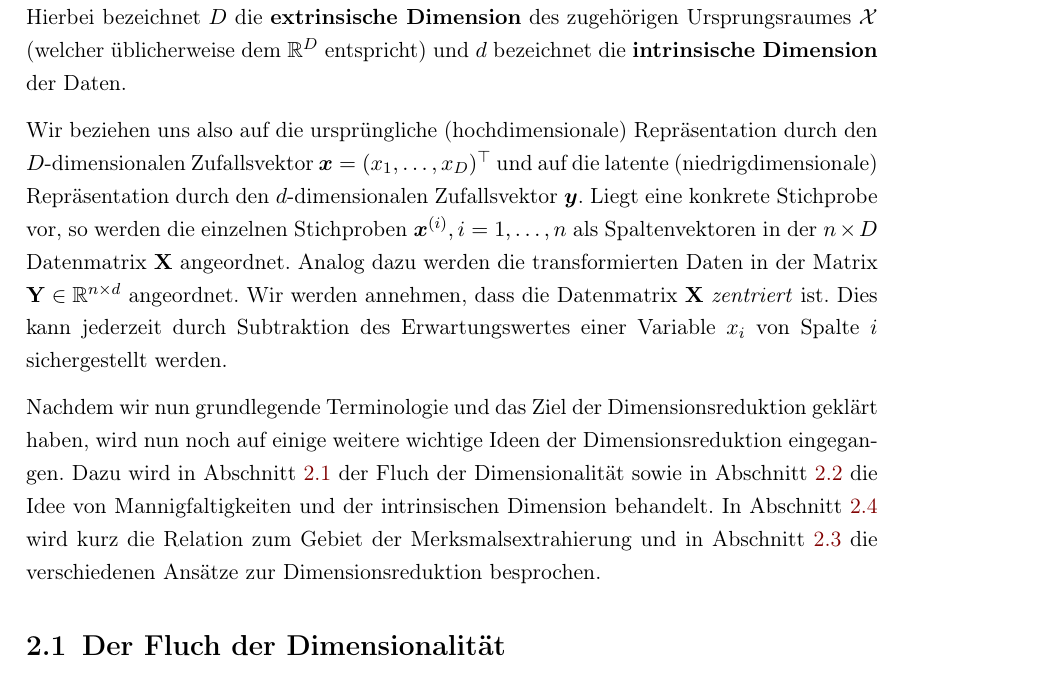
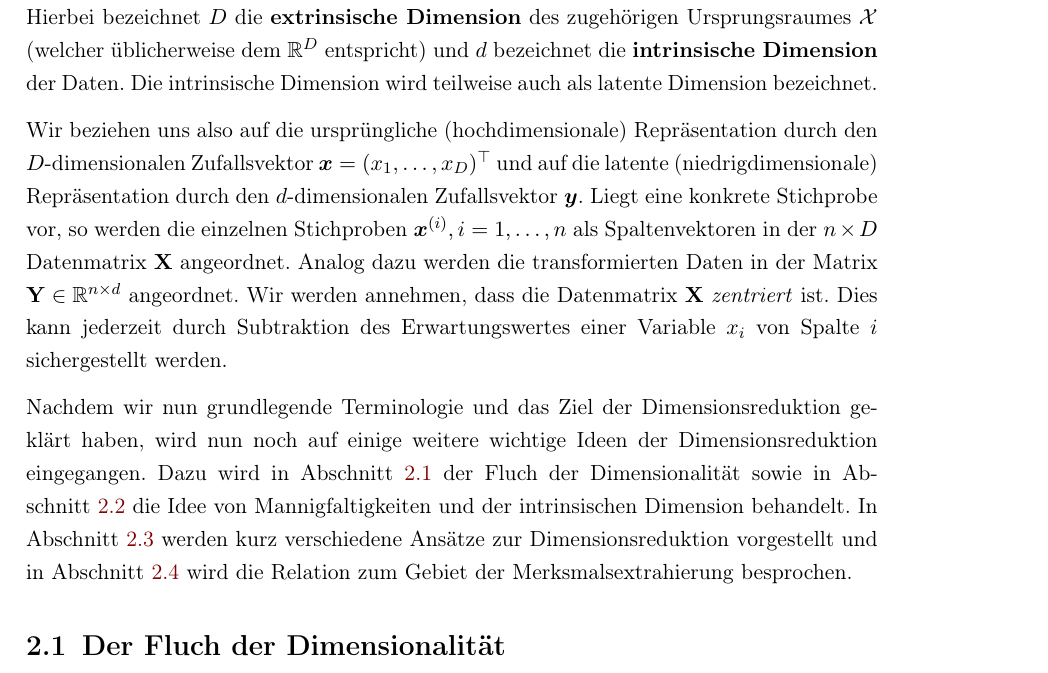
Before and after one commit to MoritzM00/Bachelor-Thesis, a LaTeX thesis (thesis.tex, which reads chapters/dimensionalityReduction.tex): part of page 11 of 25, cut so that both start at the same text. Compiled offline with pdfLaTeX.

Commit message:
modify order in chapter 2

```diff
--- a/chapters/dimensionalityReduction.tex
+++ b/chapters/dimensionalityReduction.tex
@@ -11,7 +11,8 @@ künstlich hochdimensional, also \textit{redundant} sind. Dies bedeutet, dass di
 als über die ursprüngliche Repräsentation durch die Merkmale $\rvect{x}_1,\ldots,\rvect{x}_D$ mit
 $d < D$. Hierbei bezeichnet $D$ die \newterm{extrinsische Dimension} des zugehörigen
 Ursprungsraumes $\mathcal{X}$ (welcher üblicherweise dem $\real^D$ entspricht) und $d$ bezeichnet
-die \newterm{intrinsische Dimension} der Daten.
+die \newterm{intrinsische Dimension} der Daten. Die intrinsische Dimension wird teilweise auch als
+latente Dimension bezeichnet.
 
 Wir beziehen uns also auf die ursprüngliche (hochdimensionale) Repräsentation durch den
 $D$-dimensionalen Zufallsvektor $\rvect{x} = \tr{(\rv{x_1}, \ldots, \rv{x_D})}$ und auf die latente
@@ -26,10 +27,10 @@ Nachdem wir nun grundlegende Terminologie und das Ziel der Dimensionsreduktion g
 nun noch auf einige weitere wichtige Ideen der Dimensionsreduktion eingegangen. Dazu wird in
 \secref{ch:Dimensionsreduktion:FluchDerDim} der Fluch der Dimensionalität sowie in
 \secref{ch:Dimensionsreduktion:MannigfaltigkeitenIntrinsDim} die Idee von Mannigfaltigkeiten und
-der intrinsischen Dimension behandelt. In \secref{ch:Dimensionsreduktion:Merkmalsextrahierung} wird
-kurz die Relation zum Gebiet der Merksmalsextrahierung und in
-\secref{ch:Dimensionsreduktion:Ansaetze} die verschiedenen Ansätze zur Dimensionsreduktion
-besprochen.
+der intrinsischen Dimension behandelt. In \secref{ch:Dimensionsreduktion:Ansaetze} werden kurz
+verschiedene Ansätze zur Dimensionsreduktion vorgestellt und in
+\secref{ch:Dimensionsreduktion:Merkmalsextrahierung} wird die Relation zum Gebiet der
+Merksmalsextrahierung besprochen.
 \section{Der Fluch der Dimensionalität}
 \label{ch:Dimensionsreduktion:FluchDerDim}
 
```
